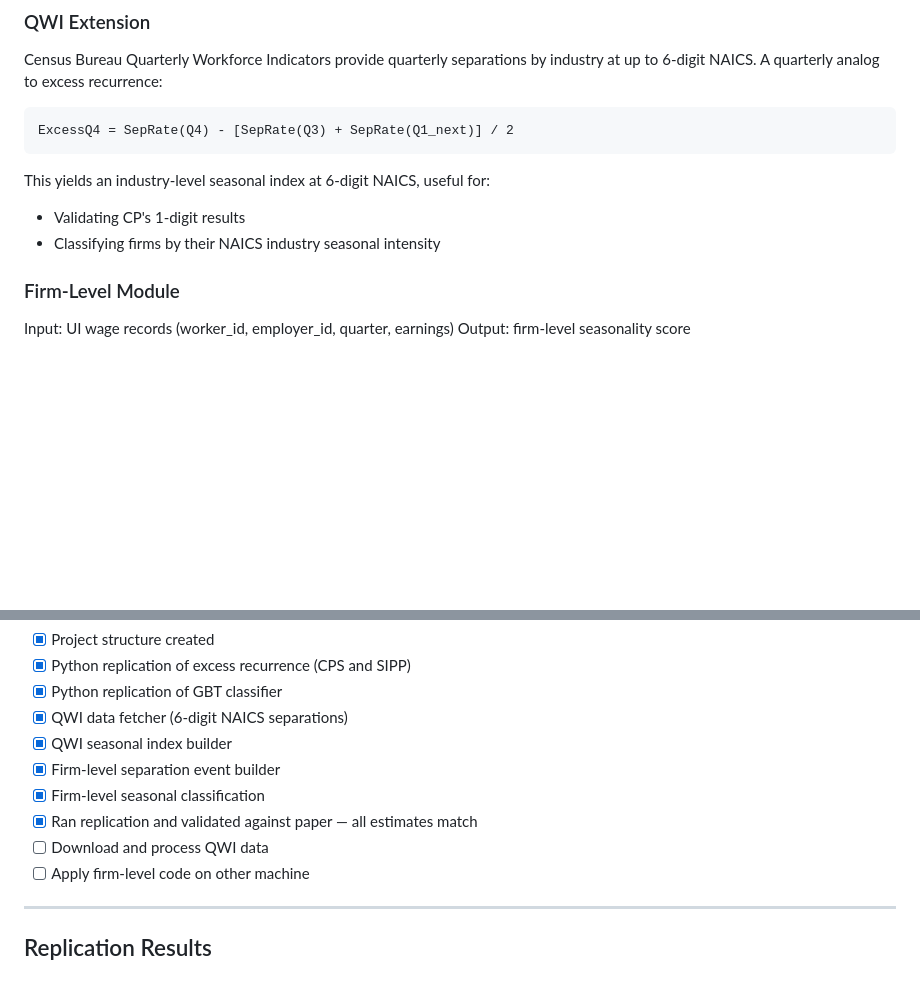
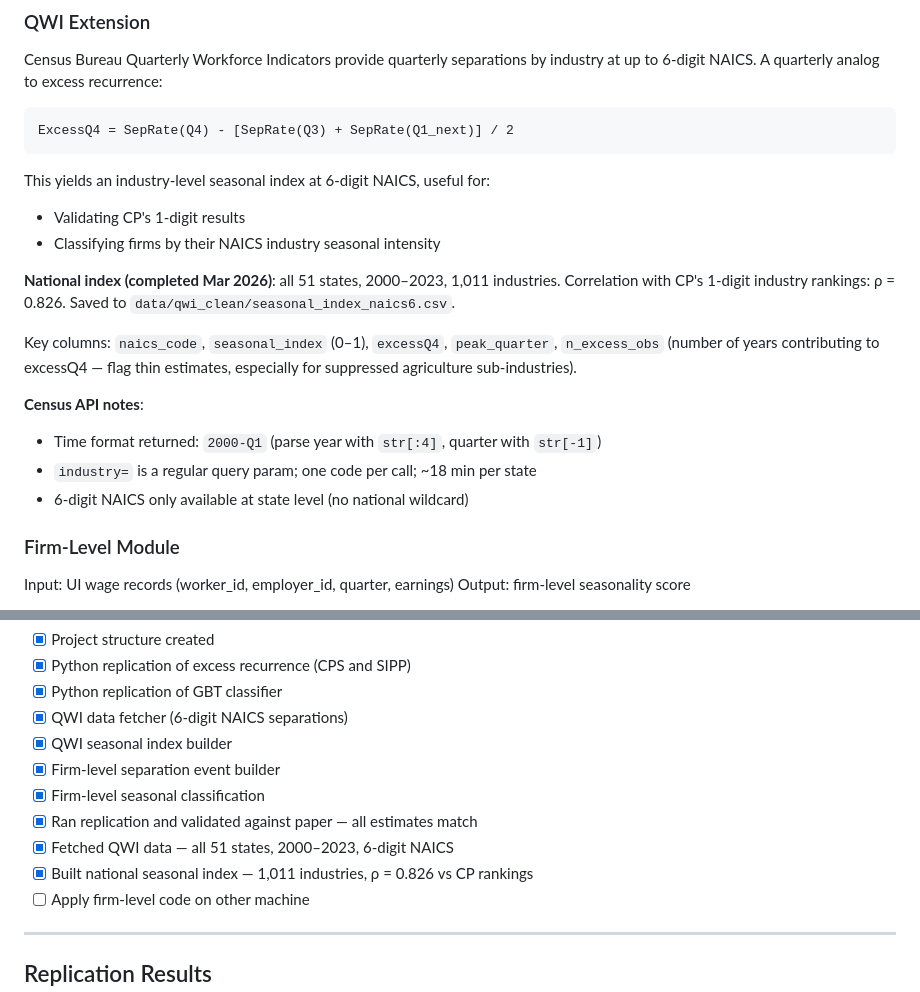
Before and after one commit to dismalscientist86/Seasonal_work, a Markdown page: CLAUDE.md, 2 parts joined by grey strips. Drawn GitHub-style; blank space fills up the shorter version.

```diff
--- a/CLAUDE.md
+++ b/CLAUDE.md
@@ -61,6 +61,19 @@ industry at up to 6-digit NAICS. A quarterly analog to excess recurrence:
 This yields an industry-level seasonal index at 6-digit NAICS, useful for:
 - Validating CP's 1-digit results
 - Classifying firms by their NAICS industry seasonal intensity
+
+**National index (completed Mar 2026)**: all 51 states, 2000–2023, 1,011 industries.
+Correlation with CP's 1-digit industry rankings: ρ = 0.826.
+Saved to `data/qwi_clean/seasonal_index_naics6.csv`.
+
+Key columns: `naics_code`, `seasonal_index` (0–1), `excessQ4`, `peak_quarter`,
+`n_excess_obs` (number of years contributing to excessQ4 — flag thin estimates,
+especially for suppressed agriculture sub-industries).
+
+**Census API notes**:
+- Time format returned: `2000-Q1` (parse year with `str[:4]`, quarter with `str[-1]`)
+- `industry=` is a regular query param; one code per call; ~18 min per state
+- 6-digit NAICS only available at state level (no national wildcard)
 
 ### Firm-Level Module
 
@@ -139,7 +152,8 @@ python code/qwi/seasonal_index.py          # build seasonal index
 - [x] Firm-level separation event builder
 - [x] Firm-level seasonal classification
 - [x] Ran replication and validated against paper — all estimates match
-- [ ] Download and process QWI data
+- [x] Fetched QWI data — all 51 states, 2000–2023, 6-digit NAICS
+- [x] Built national seasonal index — 1,011 industries, ρ = 0.826 vs CP rankings
 - [ ] Apply firm-level code on other machine
 
 ---
```
